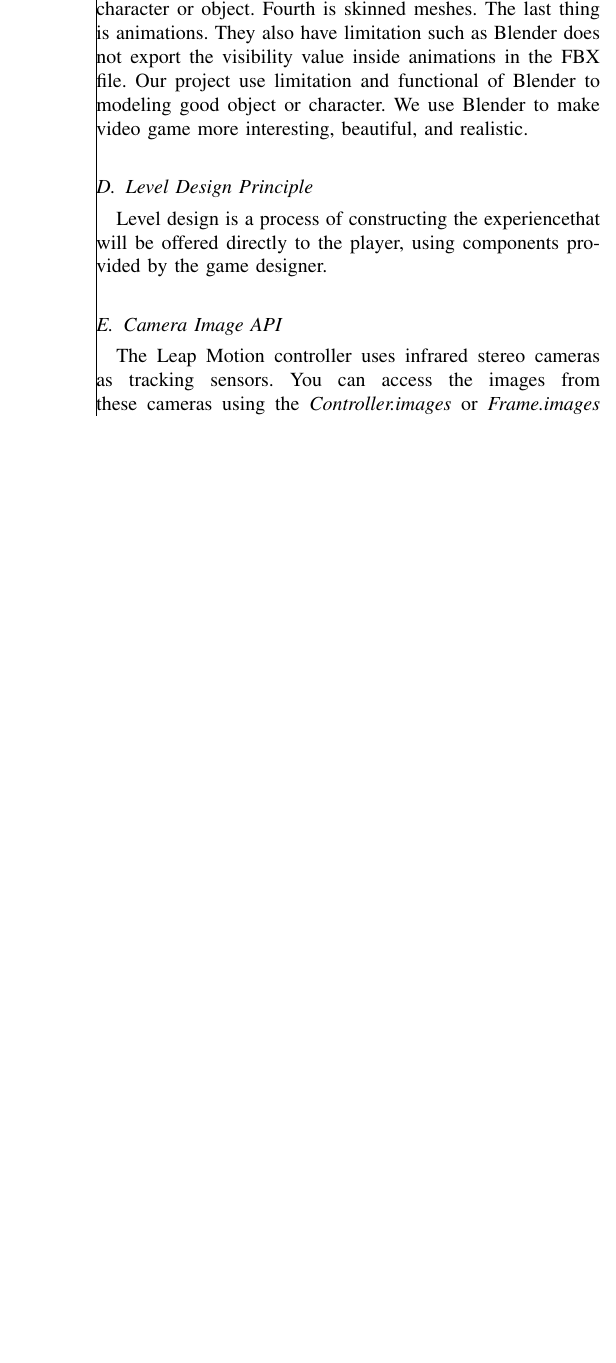
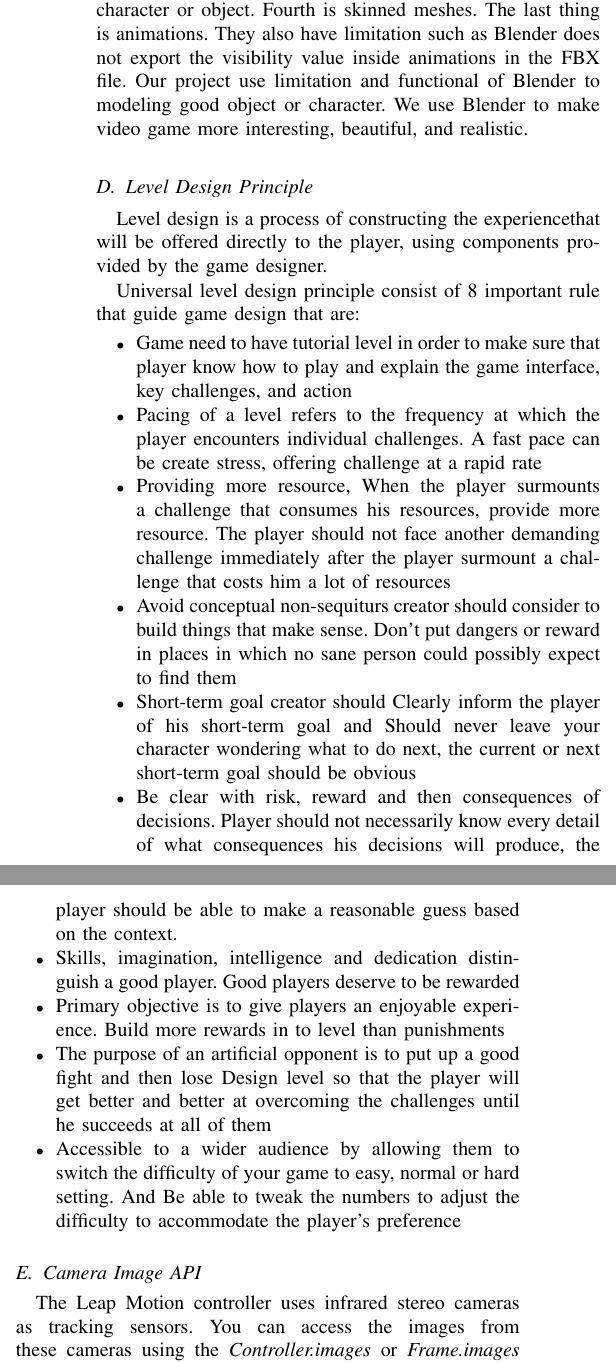
Before and after one commit to ARG-leapMotion/literation-review, a LaTeX paper (literatureReview.tex): part of one column of page 2 of 3 before the commit and two parts of the columns of page 2 of 3 after it, the two joined at a grey line, cut so that both start at the same text, the shorter picture padded with empty space. Compiled offline with pdfLaTeX.

Commit message:
add some theory topic

```diff
--- a/literatureReview.tex
+++ b/literatureReview.tex
@@ -11,7 +11,7 @@
 %--------------------------------------------------------------------------------------------------------------------------------------------
 
 \documentclass[journal]{IEEEtran}										    % use "amsart" instead of "article" for AMSLaTeX format
-\usepackage[showframe=true]{geometry}										% See geometry.pdf to learn the layout options. There are lots.
+\usepackage[showframe=false]{geometry}										% See geometry.pdf to learn the layout options. There are lots.
 \geometry{left=1.7cm,right=1.7cm,top=1.9cm,bottom=2cm}                      % Set margin of the paper
 \usepackage[pdftex]{graphicx}													    % Use pdf, png, jpg, or eps§ with pdflatex; use eps in DVI mode
 \graphicspath{{img/}}
@@ -147,6 +147,53 @@
                 Level design is a process of constructing the experiencethat will
                 be offered directly to the player, using components provided by
                 the game designer.
+
+                Universal level design principle consist of 8 important rule that
+                guide game design that are:
+
+                \begin{itemize}
+                    \item   Game need to have tutorial level in order to make sure that
+                    player know how to play and explain the game interface, key
+                    challenges, and action
+
+                    \item   Pacing of a level refers to the frequency at which the
+                    player encounters individual challenges. A fast pace can be
+                    create stress, offering challenge at a rapid rate
+
+                    \item   Providing more resource, When the player surmounts a
+                    challenge that consumes his 	resources, provide more resource.
+                    The player should not face another demanding challenge immediately
+                    after the player surmount a challenge that costs him a lot of resources
+
+                    \item   Avoid conceptual non-sequiturs creator should consider
+                    to build things that make sense. Don’t put dangers or reward
+                    in places in which no sane person could possibly expect to find them
+
+                    \item   Short-term goal creator should Clearly inform the player
+                    of his short-term goal and Should never leave your character
+                    wondering what to do next, the current or next short-term goal
+                    should be obvious
+
+                    \item   Be clear with risk, reward and then consequences of decisions.
+                    Player should not necessarily know every detail of what
+                    consequences his decisions will produce, the player should be
+                    able to make a reasonable guess based on the context.
+
+                    \item   Skills, imagination, intelligence and dedication distinguish
+                    a good player. Good players deserve to be rewarded
+
+                    \item   Primary objective is to give players an enjoyable experience.
+                    Build more rewards in to level than punishments
+
+                    \item   The purpose of an artificial opponent is to put up a good
+                    fight and then lose Design level so that the player will get better
+                    and better at overcoming the challenges until he succeeds at all of them
+
+                    \item Accessible to a wider audience by allowing them to switch the difficulty
+                    of your game to easy, normal or hard setting. And Be able to tweak the numbers
+                    to adjust the difficulty to accommodate the player’s preference
+
+                \end{itemize}
 
 
 
```
Also changed, not shown: literatureReview.tex (17 more changed lines).
